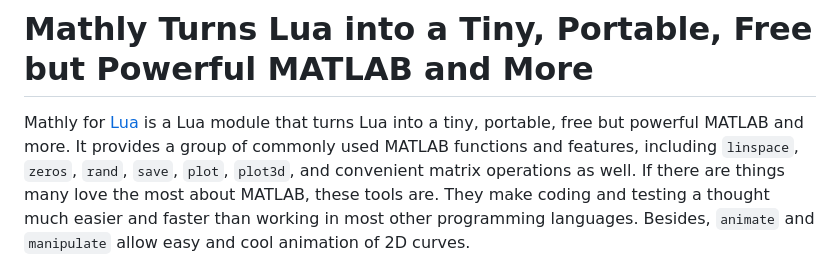
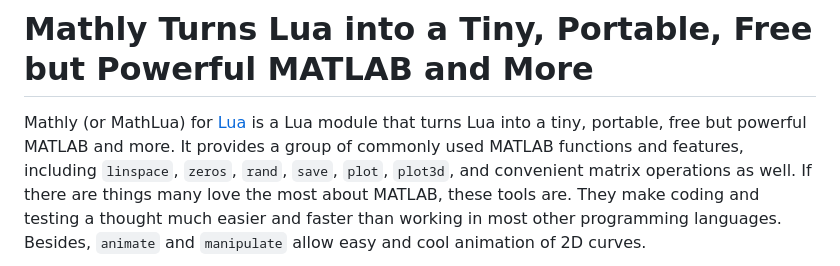
Before and after one commit to fdformula/mathly, a Markdown page: README.md, the part around the change. Drawn GitHub-style.

```diff
--- a/README.md
+++ b/README.md
@@ -1,6 +1,6 @@
 # Mathly Turns Lua into a Tiny, Portable, Free but Powerful MATLAB and More
 
-Mathly for [Lua](https://www.lua.org) is a Lua module that turns Lua into a tiny, portable, free but powerful MATLAB and more. It provides a group of commonly
+Mathly (or MathLua) for [Lua](https://www.lua.org) is a Lua module that turns Lua into a tiny, portable, free but powerful MATLAB and more. It provides a group of commonly
 used MATLAB functions and features, including `linspace`, `zeros`, `rand`, `save`, `plot`, `plot3d`, and convenient matrix operations
 as well. If there are things many love the most about MATLAB, these tools are. They make coding and testing a thought much easier and faster
 than working in most other programming languages. Besides, `animate` and `manipulate` allow easy and cool animation of 2D curves.
```
